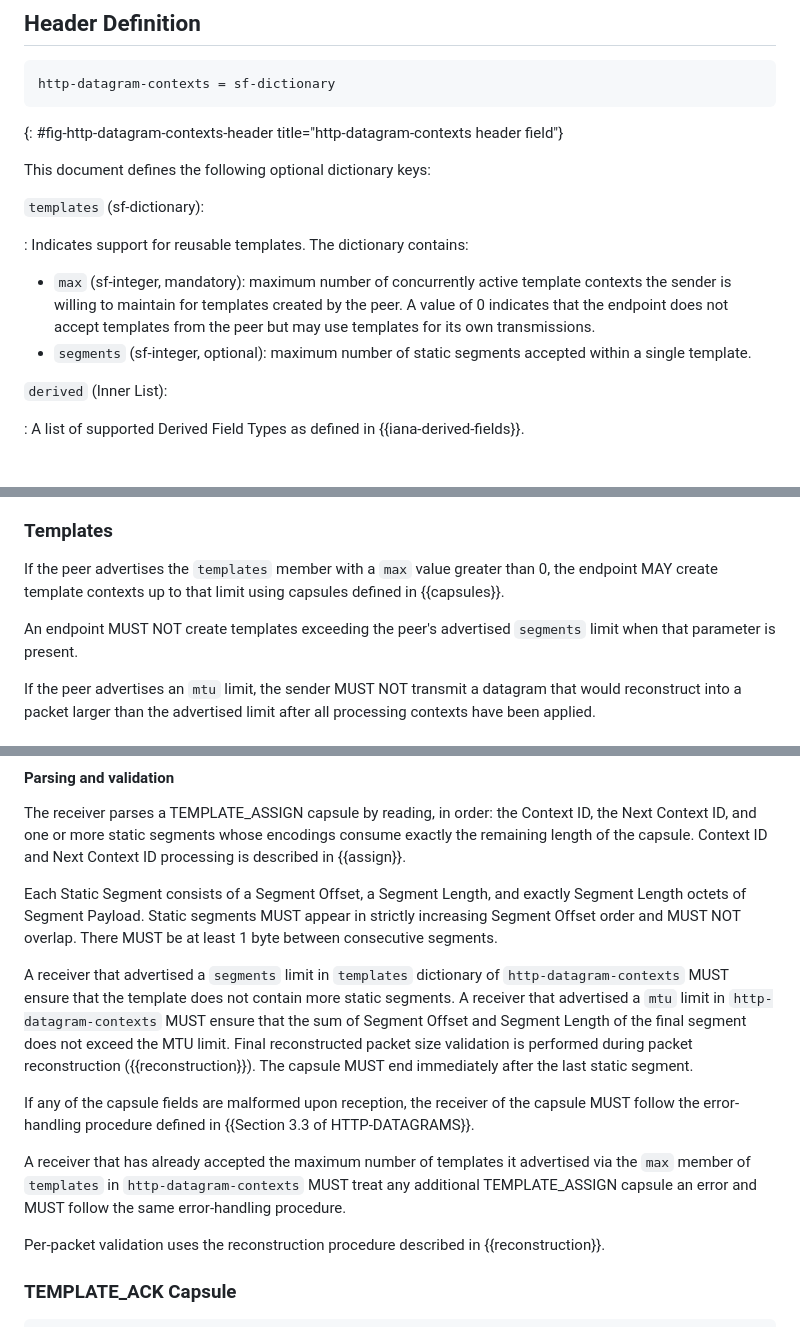
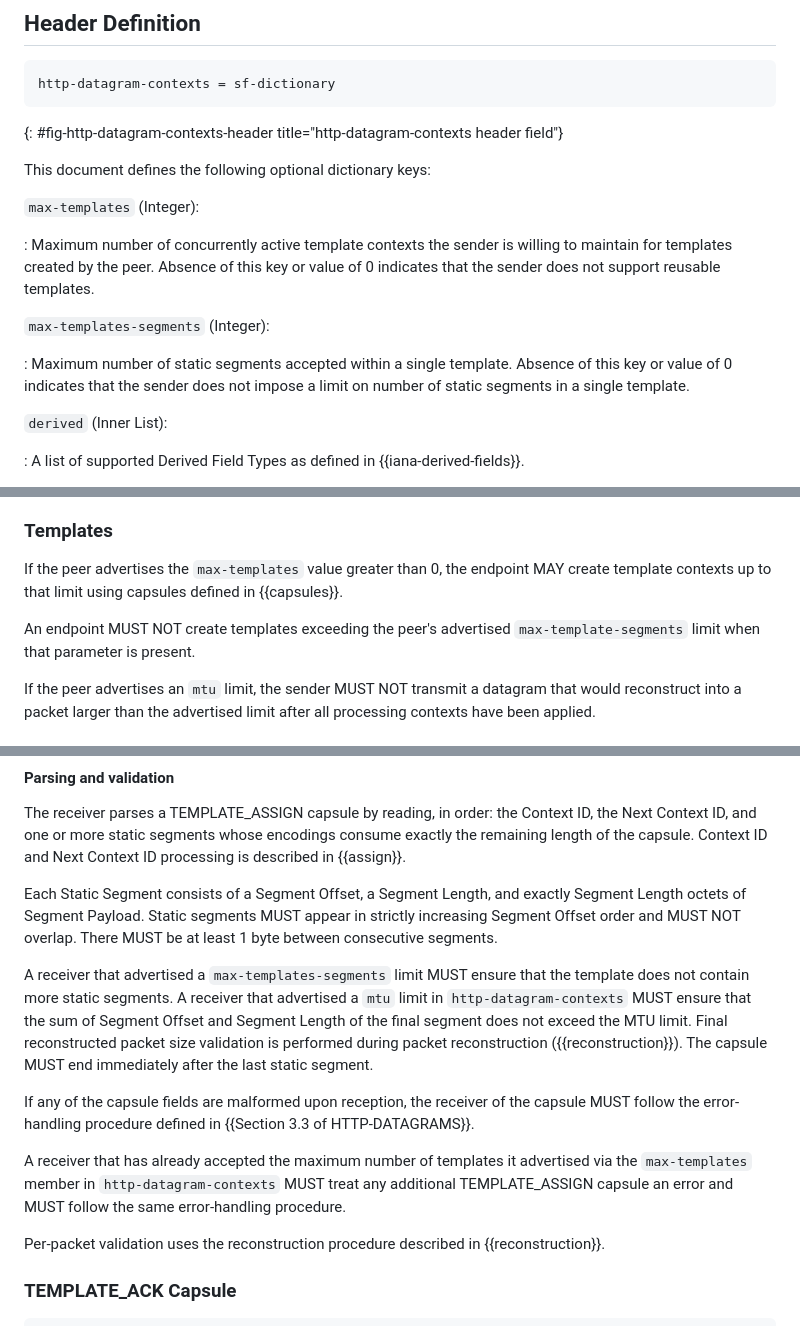
Before and after one commit to yaroslavros/connect-ip-optimizations, a Markdown page: draft-rosomakho-masque-connect-ip-optimizations.md, 3 parts joined by grey strips. Drawn GitHub-style.

Commit message:
Flattened `templates` dictionary

```diff
--- a/draft-rosomakho-masque-connect-ip-optimizations.md
+++ b/draft-rosomakho-masque-connect-ip-optimizations.md
@@ -106,12 +106,13 @@ http-datagram-contexts = sf-dictionary
 
 This document defines the following optional dictionary keys:
 
-`templates` (sf-dictionary):
+`max-templates` (Integer):
 
-: Indicates support for reusable templates. The dictionary contains:
+: Maximum number of concurrently active template contexts the sender is willing to maintain for templates created by the peer. Absence of this key or value of 0 indicates that the sender does not support reusable templates.
 
-* `max` (sf-integer, mandatory): maximum number of concurrently active template contexts the sender is willing to maintain for templates created by the peer. A value of 0 indicates that the endpoint does not accept templates from the peer but may use templates for its own transmissions.
-* `segments` (sf-integer, optional): maximum number of static segments accepted within a single template.
+`max-templates-segments` (Integer):
+
+: Maximum number of static segments accepted within a single template. Absence of this key or value of 0 indicates that the sender does not impose a limit on number of static segments in a single template.
 
 `derived` (Inner List):
 
@@ -133,9 +134,9 @@ Capabilities are directional. Each endpoint advertises the processing contexts i
 
 ### Templates
 
-If the peer advertises the `templates` member with a `max` value greater than 0, the endpoint MAY create template contexts up to that limit using capsules defined in {{capsules}}.
+If the peer advertises the `max-templates`  value greater than 0, the endpoint MAY create template contexts up to that limit using capsules defined in {{capsules}}.
 
-An endpoint MUST NOT create templates exceeding the peer's advertised `segments` limit when that parameter is present.
+An endpoint MUST NOT create templates exceeding the peer's advertised `max-template-segments` limit when that parameter is present.
 
 If the peer advertises an `mtu` limit, the sender MUST NOT transmit a datagram that would reconstruct into a packet larger than the advertised limit after all processing contexts have been applied.
 
@@ -249,11 +250,11 @@ The receiver parses a TEMPLATE_ASSIGN capsule by reading, in order: the Context
 
 Each Static Segment consists of a Segment Offset, a Segment Length, and exactly Segment Length octets of Segment Payload. Static segments MUST appear in strictly increasing Segment Offset order and MUST NOT overlap. There MUST be at least 1 byte between consecutive segments.
 
-A receiver that advertised a `segments` limit in `templates` dictionary of `http-datagram-contexts` MUST ensure that the template does not contain more static segments. A receiver that advertised a `mtu` limit in `http-datagram-contexts` MUST ensure that the sum of Segment Offset and Segment Length of the final segment does not exceed the MTU limit. Final reconstructed packet size validation is performed during packet reconstruction ({{reconstruction}}). The capsule MUST end immediately after the last static segment.
+A receiver that advertised a `max-templates-segments` limit MUST ensure that the template does not contain more static segments. A receiver that advertised a `mtu` limit in `http-datagram-contexts` MUST ensure that the sum of Segment Offset and Segment Length of the final segment does not exceed the MTU limit. Final reconstructed packet size validation is performed during packet reconstruction ({{reconstruction}}). The capsule MUST end immediately after the last static segment.
 
 If any of the capsule fields are malformed upon reception, the receiver of the capsule MUST follow the error-handling procedure defined in {{Section 3.3 of HTTP-DATAGRAMS}}.
 
-A receiver that has already accepted the maximum number of templates it advertised via the `max` member of `templates` in `http-datagram-contexts` MUST treat any additional TEMPLATE_ASSIGN capsule an error and MUST follow the same error-handling procedure.
+A receiver that has already accepted the maximum number of templates it advertised via the `max-templates` member in `http-datagram-contexts` MUST treat any additional TEMPLATE_ASSIGN capsule an error and MUST follow the same error-handling procedure.
 
 Per-packet validation uses the reconstruction procedure described in {{reconstruction}}.
 
```
